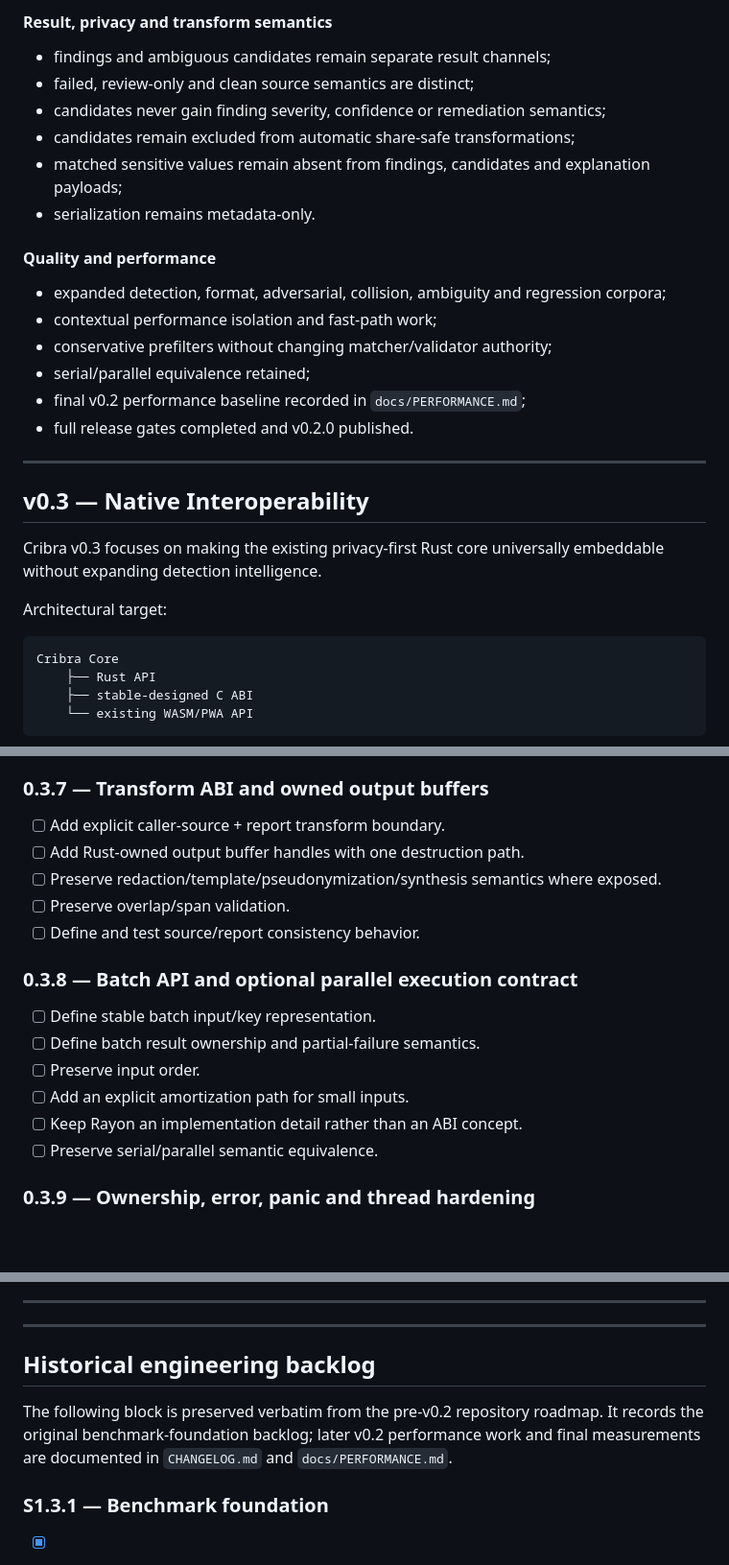
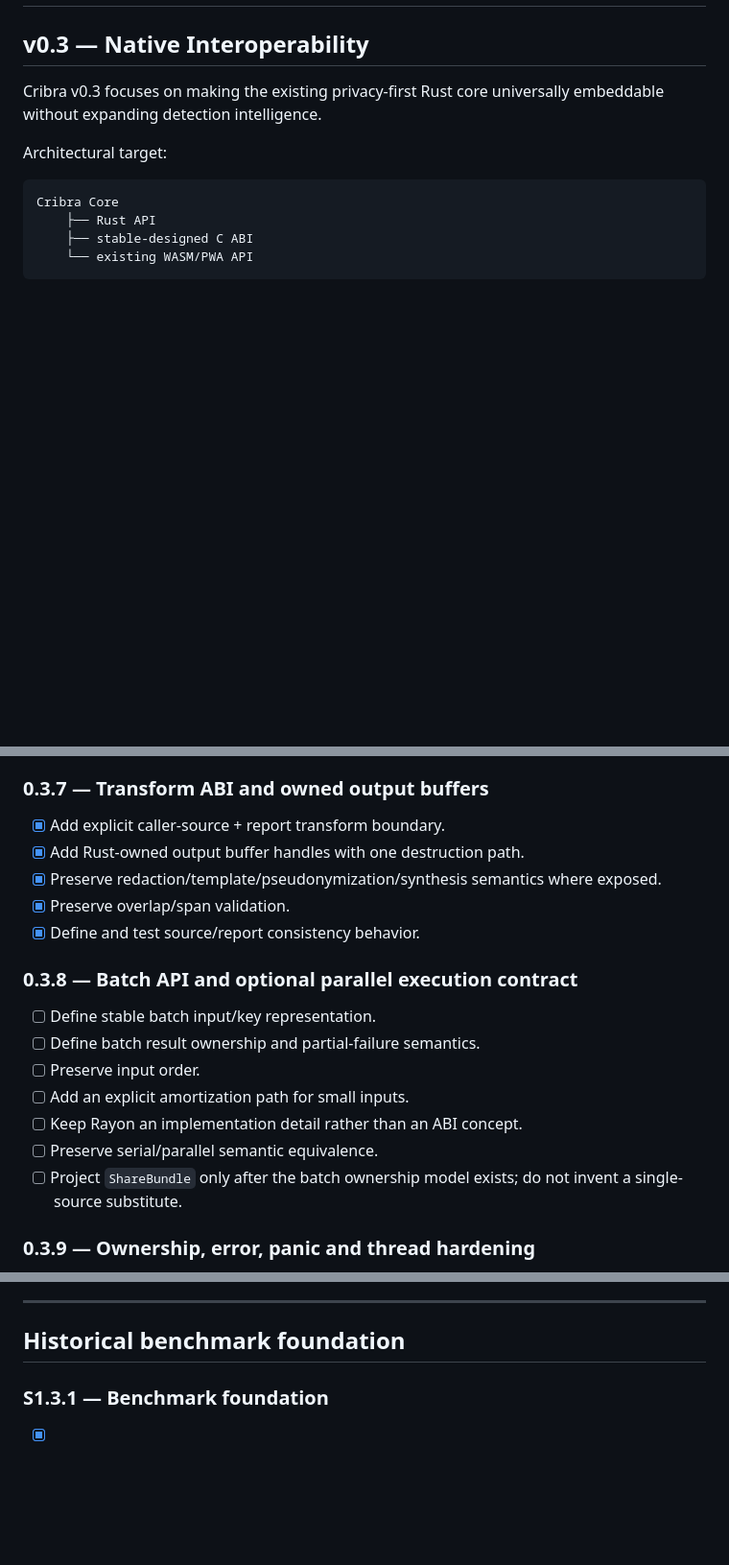
Before and after one commit to Metalymph/cribra, a Markdown page: ROADMAP.md, 3 parts joined by grey strips. Shown at 96% size. Drawn GitHub-style; blank space fills up the shorter version.

Commit message:
docs: align native interoperability roadmap

```diff
--- a/ROADMAP.md
+++ b/ROADMAP.md
@@ -72,24 +2,3 @@ Completed work:
-#### Result, privacy and transform semantics
-
-- findings and ambiguous candidates remain separate result channels;
-- failed, review-only and clean source semantics are distinct;
-- candidates never gain finding severity, confidence or remediation semantics;
-- candidates remain excluded from automatic share-safe transformations;
-- matched sensitive values remain absent from findings, candidates and
-  explanation payloads;
-- serialization remains metadata-only.
-
-#### Quality and performance
-
-- expanded detection, format, adversarial, collision, ambiguity and regression
-  corpora;
-- contextual performance isolation and fast-path work;
-- conservative prefilters without changing matcher/validator authority;
-- serial/parallel equivalence retained;
-- final v0.2 performance baseline recorded in `docs/PERFORMANCE.md`;
-- full release gates completed and v0.2.0 published.
-
----
 
 ## v0.3 — Native Interoperability
 
@@ -171,11 +80,11 @@ The interoperability architecture is specified in `docs/INTEROP.md`.
 
 ### 0.3.7 — Transform ABI and owned output buffers
 
-- [ ] Add explicit caller-source + report transform boundary.
-- [ ] Add Rust-owned output buffer handles with one destruction path.
-- [ ] Preserve redaction/template/pseudonymization/synthesis semantics where exposed.
-- [ ] Preserve overlap/span validation.
-- [ ] Define and test source/report consistency behavior.
+- [x] Add explicit caller-source + report transform boundary.
+- [x] Add Rust-owned output buffer handles with one destruction path.
+- [x] Preserve redaction/template/pseudonymization/synthesis semantics where exposed.
+- [x] Preserve overlap/span validation.
+- [x] Define and test source/report consistency behavior.
 
 ### 0.3.8 — Batch API and optional parallel execution contract
 
@@ -185,6 +94,7 @@ The interoperability architecture is specified in `docs/INTEROP.md`.
 - [ ] Add an explicit amortization path for small inputs.
 - [ ] Keep Rayon an implementation detail rather than an ABI concept.
 - [ ] Preserve serial/parallel semantic equivalence.
+- [ ] Project `ShareBundle` only after the batch ownership model exists; do not invent a single-source substitute.
 
 ### 0.3.9 — Ownership, error, panic and thread hardening
 
@@ -267,14 +177,7 @@ Do not add during this release solely as part of interoperability work:
 
 ---
 
----
-
-## Historical engineering backlog
-
-The following block is preserved verbatim from the pre-v0.2 repository roadmap.
-It records the original benchmark-foundation backlog; later v0.2 performance
-work and final measurements are documented in `CHANGELOG.md` and
-`docs/PERFORMANCE.md`.
+## Historical benchmark foundation
 
 ### S1.3.1 — Benchmark foundation
 
```
Also changed, not shown: other parts of ROADMAP.md (+0 -70 lines).
